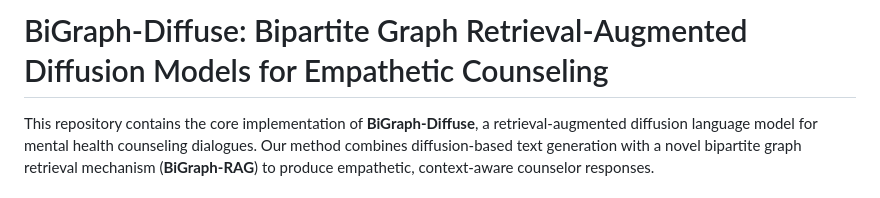
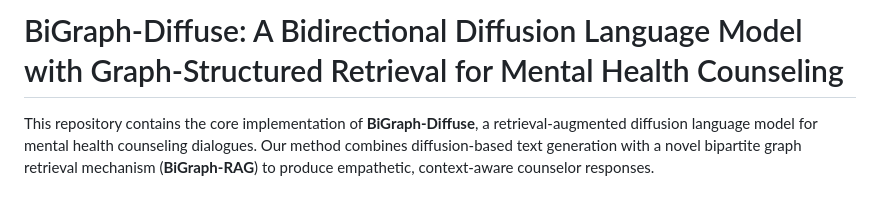
Before and after one commit to Chekhov0919/BiGraph-Diffuse, a Markdown page: README.md, the part around the change. Drawn GitHub-style.

```diff
--- a/README.md
+++ b/README.md
@@ -1,4 +1,4 @@
-# BiGraph-Diffuse: Bipartite Graph Retrieval-Augmented Diffusion Models for Empathetic Counseling
+# BiGraph-Diffuse: A Bidirectional Diffusion Language Model with Graph-Structured Retrieval for Mental Health Counseling
 
 This repository contains the core implementation of **BiGraph-Diffuse**, a retrieval-augmented diffusion language model for mental health counseling dialogues. Our method combines diffusion-based text generation with a novel bipartite graph retrieval mechanism (**BiGraph-RAG**) to produce empathetic, context-aware counselor responses.
 
```
